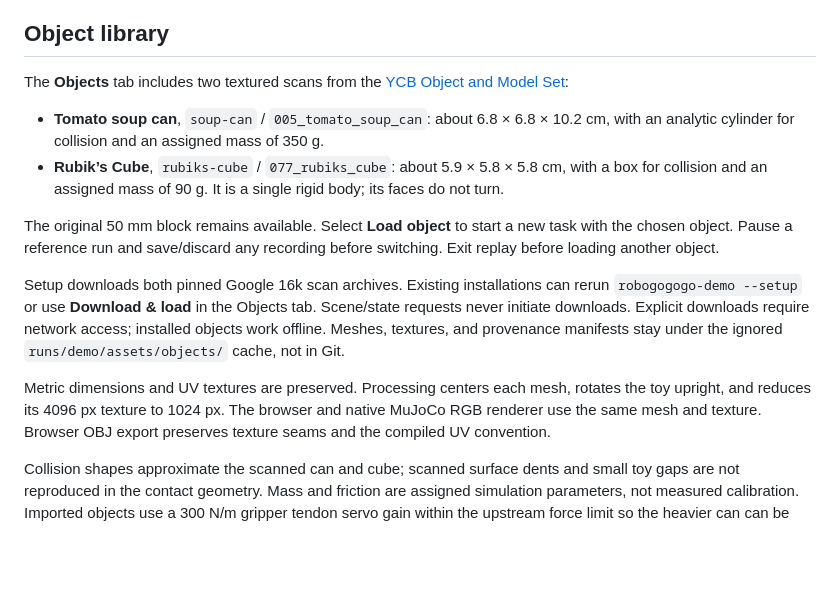
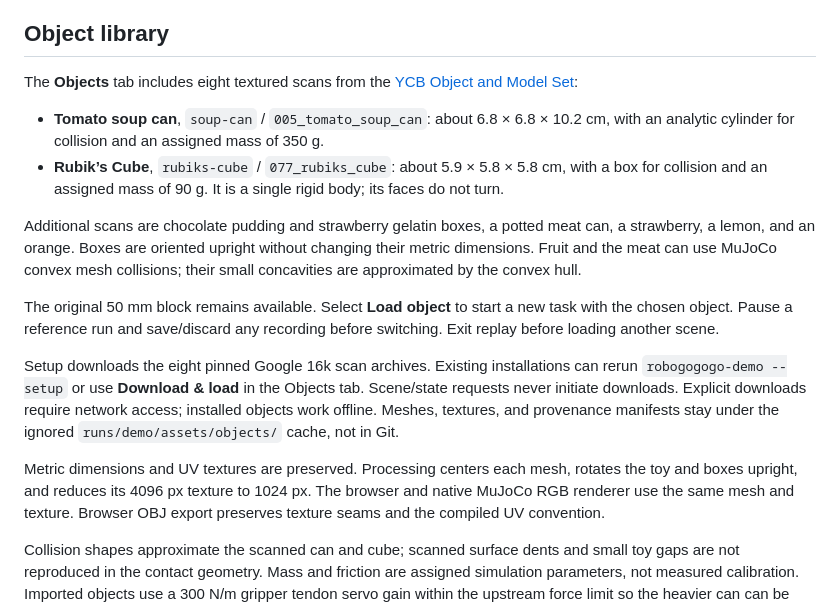
Before and after one commit to Exciton-Research/RoboGoGoGo, a Markdown page: docs/demo.md, the part around one of its changes. Drawn GitHub-style; blank space fills up the shorter version.

```diff
--- a/docs/demo.md
+++ b/docs/demo.md
@@ -37,7 +37,7 @@ and `/workflow/`.
 
 ## Object library
 
-The **Objects** tab includes two textured scans from the
+The **Objects** tab includes eight textured scans from the
 [YCB Object and Model Set](https://ycb-benchmarks.s3.amazonaws.com/index.html):
 
 - **Tomato soup can**, `soup-can` / `005_tomato_soup_can`: about 6.8 × 6.8 × 10.2 cm,
@@ -46,18 +46,23 @@ The **Objects** tab includes two textured scans from the
   with a box for collision and an assigned mass of 90 g. It is a single rigid body;
   its faces do not turn.
 
+Additional scans are chocolate pudding and strawberry gelatin boxes, a potted
+meat can, a strawberry, a lemon, and an orange. Boxes are oriented upright without
+changing their metric dimensions. Fruit and the meat can use MuJoCo convex mesh
+collisions; their small concavities are approximated by the convex hull.
+
 The original 50 mm block remains available. Select **Load object** to start a new
 task with the chosen object. Pause a reference run and save/discard any recording
-before switching. Exit replay before loading another object.
+before switching. Exit replay before loading another scene.
 
-Setup downloads both pinned Google 16k scan archives. Existing installations can
+Setup downloads the eight pinned Google 16k scan archives. Existing installations can
 rerun `robogogogo-demo --setup` or use **Download & load** in the Objects tab.
 Scene/state requests never initiate downloads. Explicit downloads require network
 access; installed objects work offline. Meshes, textures, and provenance manifests
 stay under the ignored `runs/demo/assets/objects/` cache, not in Git.
 
 Metric dimensions and UV textures are preserved. Processing centers each mesh,
-rotates the toy upright, and reduces its 4096 px texture to 1024 px. The browser
+rotates the toy and boxes upright, and reduces its 4096 px texture to 1024 px. The browser
 and native MuJoCo RGB renderer use the same mesh and texture. Browser OBJ export
 preserves texture seams and the compiled UV convention.
 
```
Also changed, not shown: other parts of docs/demo.md (+67 -5 lines), README.md (+7 -3 lines), docs/images/panda-grasp-place.jpg, 15 other files.
